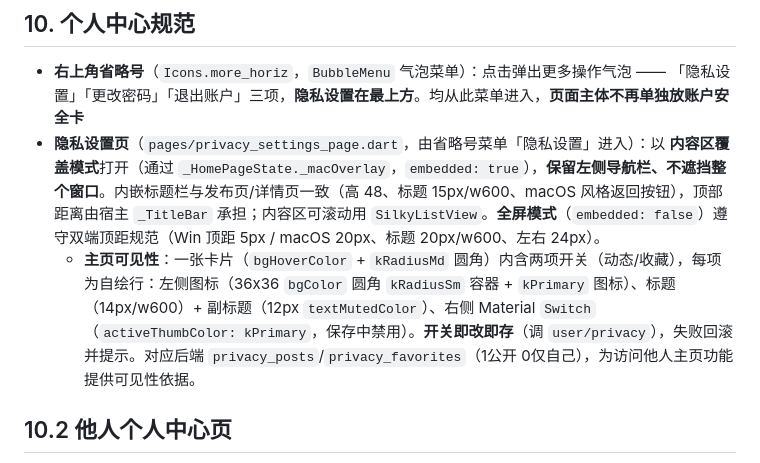
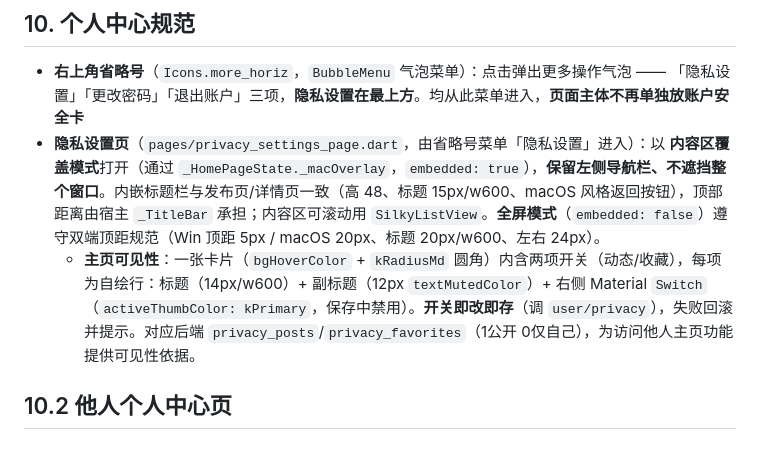
Before and after one commit to QingZhuMr/acgopc, a Markdown page: docs/UI规范.md, the part around the change. Drawn GitHub-style.

Commit message:
UI规范：主页可见性开关行描述同步（已移除图标）

```diff
--- a/docs/UI规范.md
+++ b/docs/UI规范.md
@@ -331,7 +331,7 @@ animationCurve: Curves.easeOutCubic,     // 减速曲线
 
 - **右上角省略号**（`Icons.more_horiz`，`BubbleMenu` 气泡菜单）：点击弹出更多操作气泡 —— 「隐私设置」「更改密码」「退出账户」三项，**隐私设置在最上方**。均从此菜单进入，**页面主体不再单独放账户安全卡**
 - **隐私设置页**（`pages/privacy_settings_page.dart`，由省略号菜单「隐私设置」进入）：以 **内容区覆盖模式**打开（通过 `_HomePageState._macOverlay`，`embedded: true`），**保留左侧导航栏、不遮挡整个窗口**。内嵌标题栏与发布页/详情页一致（高 48、标题 15px/w600、macOS 风格返回按钮），顶部距离由宿主 `_TitleBar` 承担；内容区可滚动用 `SilkyListView`。**全屏模式**（`embedded: false`）遵守双端顶距规范（Win 顶距 5px / macOS 20px、标题 20px/w600、左右 24px）。
-  - **主页可见性**：一张卡片（`bgHoverColor` + `kRadiusMd` 圆角）内含两项开关（动态/收藏），每项为自绘行：左侧图标（36x36 `bgColor` 圆角 `kRadiusSm` 容器 + `kPrimary` 图标）、标题（14px/w600）+ 副标题（12px `textMutedColor`）、右侧 Material `Switch`（`activeThumbColor: kPrimary`，保存中禁用）。**开关即改即存**（调 `user/privacy`），失败回滚并提示。对应后端 `privacy_posts`/`privacy_favorites`（1公开 0仅自己），为访问他人主页功能提供可见性依据。
+  - **主页可见性**：一张卡片（`bgHoverColor` + `kRadiusMd` 圆角）内含两项开关（动态/收藏），每项为自绘行：标题（14px/w600）+ 副标题（12px `textMutedColor`）+ 右侧 Material `Switch`（`activeThumbColor: kPrimary`，保存中禁用）。**开关即改即存**（调 `user/privacy`），失败回滚并提示。对应后端 `privacy_posts`/`privacy_favorites`（1公开 0仅自己），为访问他人主页功能提供可见性依据。
 
 ## 10.2 他人个人中心页
 
```
